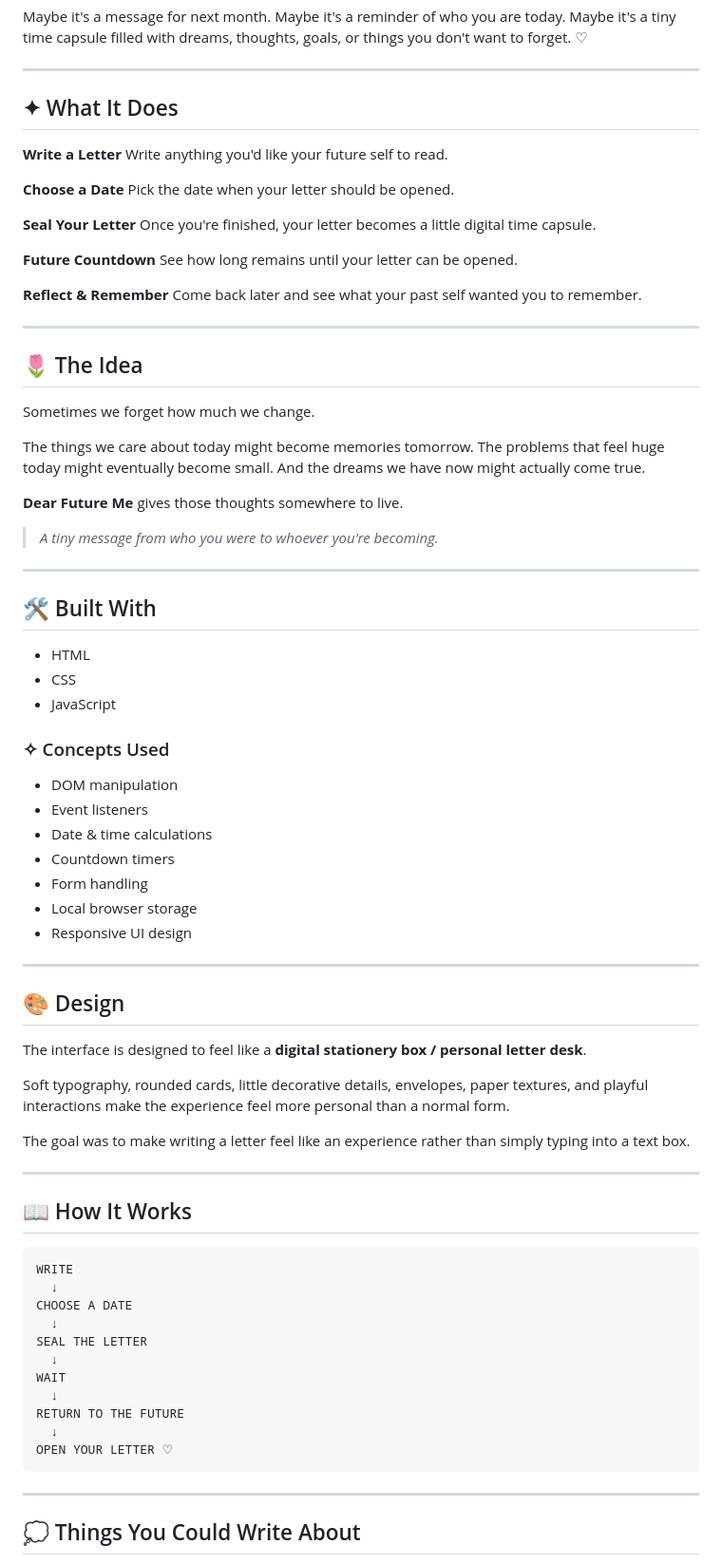
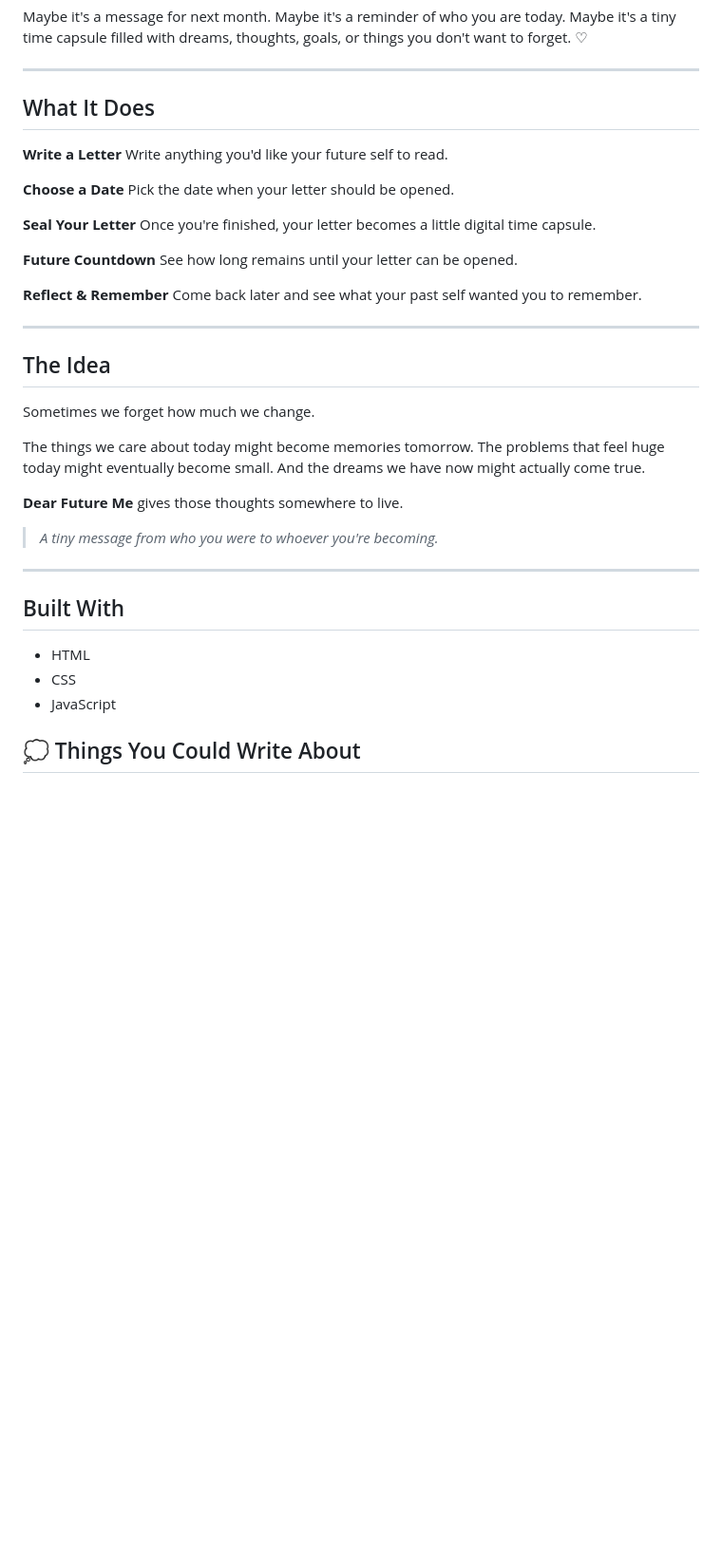
Before and after one commit to foulboness/dear-future-me, a Markdown page: README.md, the part around the change. Shown at 95% size. Drawn GitHub-style; blank space fills up the shorter version.

````diff
--- a/README.md
+++ b/README.md
@@ -11,7 +11,7 @@ Maybe it's a tiny time capsule filled with dreams, thoughts, goals, or things yo
 
 ---
 
-## ✦ What It Does
+## What It Does
 
 **Write a Letter**
 Write anything you'd like your future self to read.
@@ -30,7 +30,7 @@ Come back later and see what your past self wanted you to remember.
 
 ---
 
-## 🌷 The Idea
+## The Idea
 
 Sometimes we forget how much we change.
 
@@ -45,51 +45,11 @@ And the dreams we have now might actually come true.
 
 ---
 
-## 🛠️ Built With
+## Built With
 
 * HTML
 * CSS
 * JavaScript
-
-### ✧ Concepts Used
-
-* DOM manipulation
-* Event listeners
-* Date & time calculations
-* Countdown timers
-* Form handling
-* Local browser storage
-* Responsive UI design
-
----
-
-## 🎨 Design
-
-The interface is designed to feel like a **digital stationery box / personal letter desk**.
-
-Soft typography, rounded cards, little decorative details, envelopes, paper textures, and playful interactions make the experience feel more personal than a normal form.
-
-The goal was to make writing a letter feel like an experience rather than simply typing into a text box.
-
----
-
-## 📖 How It Works
-
-```text
-WRITE
-  ↓
-CHOOSE A DATE
-  ↓
-SEAL THE LETTER
-  ↓
-WAIT
-  ↓
-RETURN TO THE FUTURE
-  ↓
-OPEN YOUR LETTER ♡
-```
-
----
 
 ## 💭 Things You Could Write About
 
````
